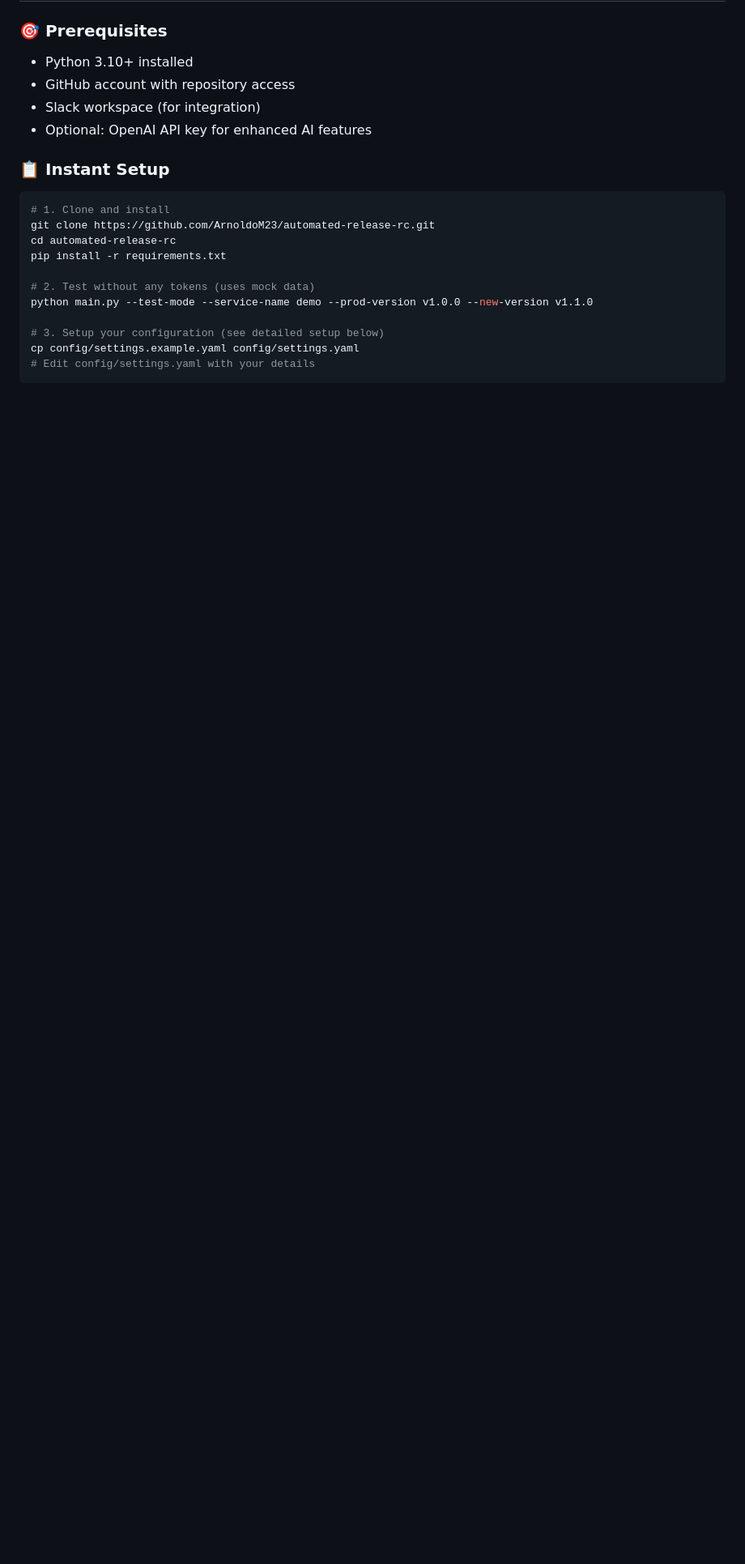
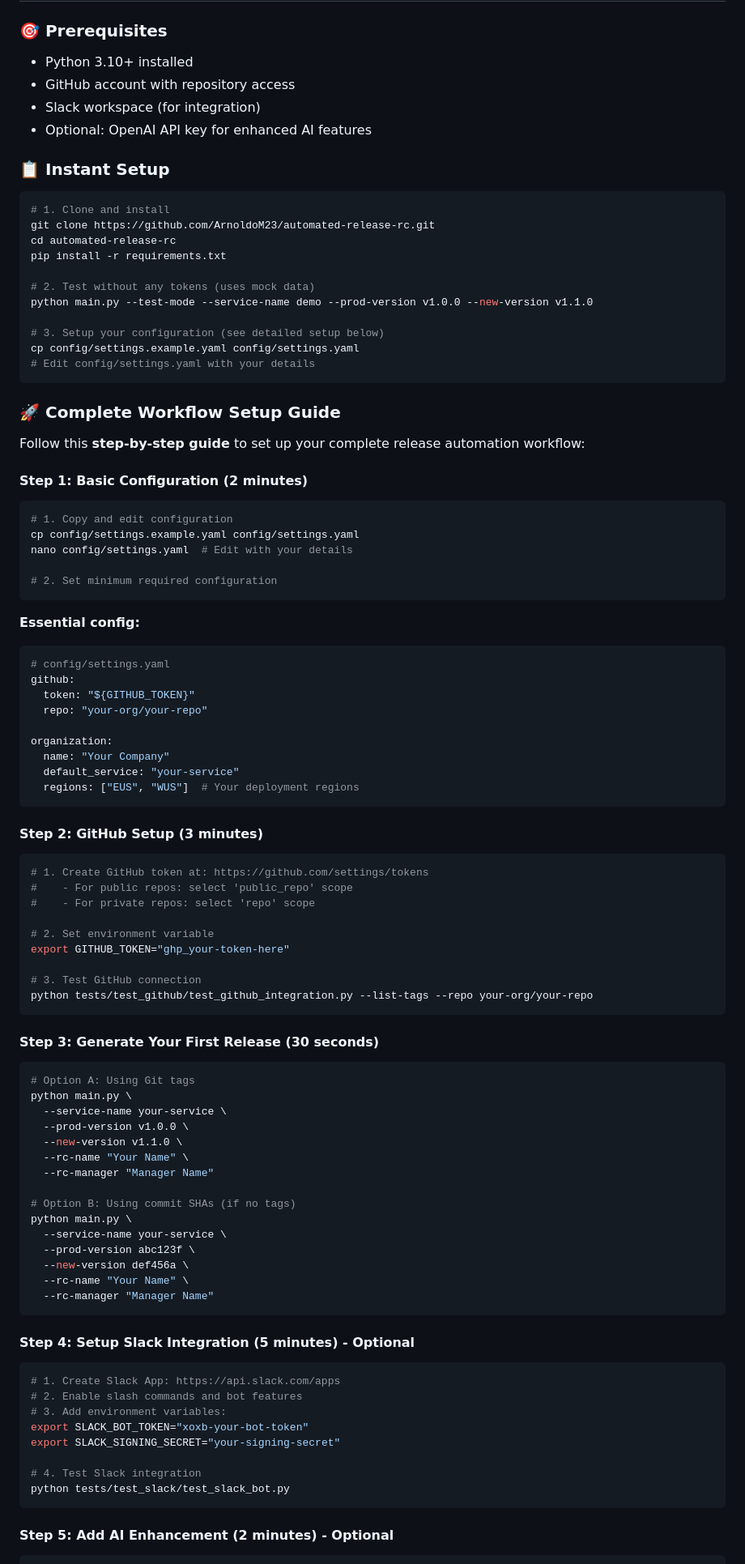
Before and after one commit to ArnoldoM23/automated-release-rc, a Markdown page: README.md, the part around the change printed below. Shown: that part at 81% size. Drawn GitHub-style; blank space fills up the shorter version.

Commit message:
docs: add comprehensive workflow setup guide to Quick Start - Added complete step-by-step workflow setup (5 steps, 10 minutes total) - Included verification checklist and daily use commands - Added real command examples for both Git tags and commit SHAs - Enhanced with optional Slack and AI integration steps - Time estimates for each setup phase

````diff
--- a/README.md
+++ b/README.md
@@ -57,3 +57,79 @@ cp config/settings.example.yaml config/settings.yaml
 # Edit config/settings.yaml with your details
 ```
 
+### **🚀 Complete Workflow Setup Guide**
+
+Follow this **step-by-step guide** to set up your complete release automation workflow:
+
+#### **Step 1: Basic Configuration (2 minutes)**
+
+```bash
+# 1. Copy and edit configuration
+cp config/settings.example.yaml config/settings.yaml
+nano config/settings.yaml  # Edit with your details
+
+# 2. Set minimum required configuration
+```
+
+**Essential config:**
+```yaml
+# config/settings.yaml
+github:
+  token: "${GITHUB_TOKEN}"
+  repo: "your-org/your-repo"
+
+organization:
+  name: "Your Company"
+  default_service: "your-service"
+  regions: ["EUS", "WUS"]  # Your deployment regions
+```
+
+#### **Step 2: GitHub Setup (3 minutes)**
+
+```bash
+# 1. Create GitHub token at: https://github.com/settings/tokens
+#    - For public repos: select 'public_repo' scope
+#    - For private repos: select 'repo' scope
+
+# 2. Set environment variable
+export GITHUB_TOKEN="ghp_your-token-here"
+
+# 3. Test GitHub connection
+python tests/test_github/test_github_integration.py --list-tags --repo your-org/your-repo
+```
+
+#### **Step 3: Generate Your First Release (30 seconds)**
+
+```bash
+# Option A: Using Git tags
+python main.py \
+  --service-name your-service \
+  --prod-version v1.0.0 \
+  --new-version v1.1.0 \
+  --rc-name "Your Name" \
+  --rc-manager "Manager Name"
+
+# Option B: Using commit SHAs (if no tags)
+python main.py \
+  --service-name your-service \
+  --prod-version abc123f \
+  --new-version def456a \
+  --rc-name "Your Name" \
+  --rc-manager "Manager Name"
+```
+
+#### **Step 4: Setup Slack Integration (5 minutes) - Optional**
+
+```bash
+# 1. Create Slack App: https://api.slack.com/apps
+# 2. Enable slash commands and bot features
+# 3. Add environment variables:
+export SLACK_BOT_TOKEN="xoxb-your-bot-token"
+export SLACK_SIGNING_SECRET="your-signing-secret"
+
+# 4. Test Slack integration
+python tests/test_slack/test_slack_bot.py
+```
+
+#### **Step 5: Add AI Enhancement (2 minutes) - Optional**
+
````
Also changed, not shown: other parts of README.md (+47 -0 lines).
